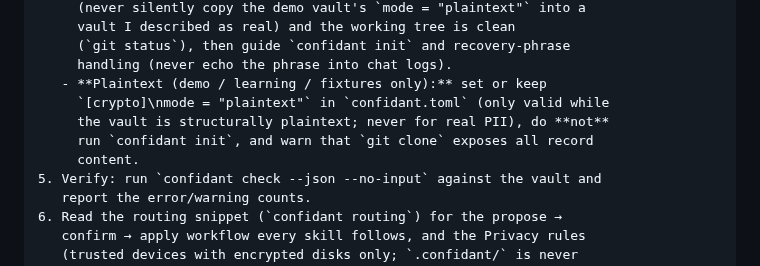
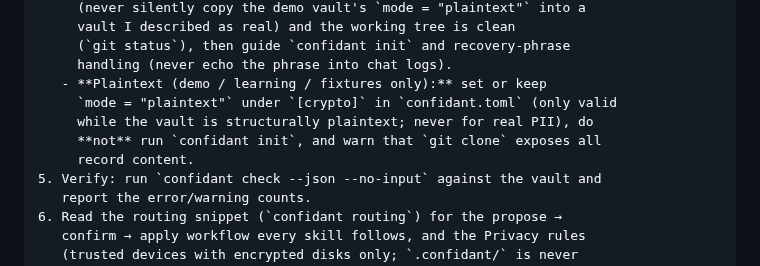
Before and after one commit to hirefrank/confidant, a Markdown page: docs/agent-setup.md, the part around the change. Rendered like a GitHub page.

Commit message:
Fix two setup-doc nits from #266 review (#268)
- docs/agent-setup.md: the copy/paste prompt showed `[crypto]\nmode = "plaintext"`
  with a literal \n inside the code span; rewritten as `mode = "plaintext"`
  under `[crypto]` so an agent can't produce a one-line TOML table header.
- README.md Quickstart: the snippet told the reader to commit confidant.toml
  but nothing created it. Clarified that confidant.toml is optional (encrypted
  is the default), that `confidant init` does not write it, and that you
  create it by hand only for [crypto] settings or packs.

Skipped the optional nit (mention the #254-fixed version in the encrypted
branch): the release version carrying #263 isn't cut yet, so there's no
version number to name.

Fixes #268

```diff
--- a/docs/agent-setup.md
+++ b/docs/agent-setup.md
@@ -47,10 +47,10 @@ Set up Confidant (relationship memory you own — a CLI plus embedded agent skil
      (`git status`), then guide `confidant init` and recovery-phrase
      handling (never echo the phrase into chat logs).
    - **Plaintext (demo / learning / fixtures only):** set or keep
-     `[crypto]\nmode = "plaintext"` in `confidant.toml` (only valid while
-     the vault is structurally plaintext; never for real PII), do **not**
-     run `confidant init`, and warn that `git clone` exposes all record
-     content.
+     `mode = "plaintext"` under `[crypto]` in `confidant.toml` (only valid
+     while the vault is structurally plaintext; never for real PII), do
+     **not** run `confidant init`, and warn that `git clone` exposes all
+     record content.
 5. Verify: run `confidant check --json --no-input` against the vault and
    report the error/warning counts.
 6. Read the routing snippet (`confidant routing`) for the propose →
```
Also changed, not shown: README.md (+3 -1 lines).
